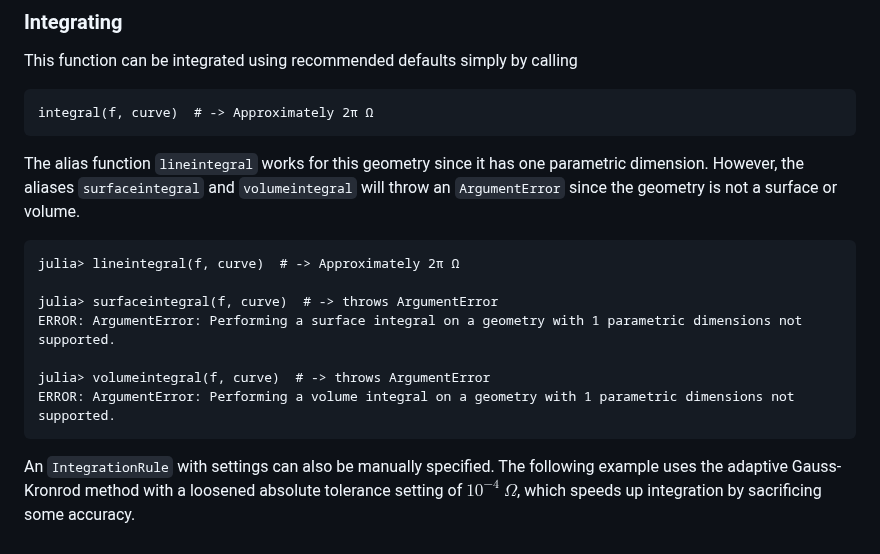
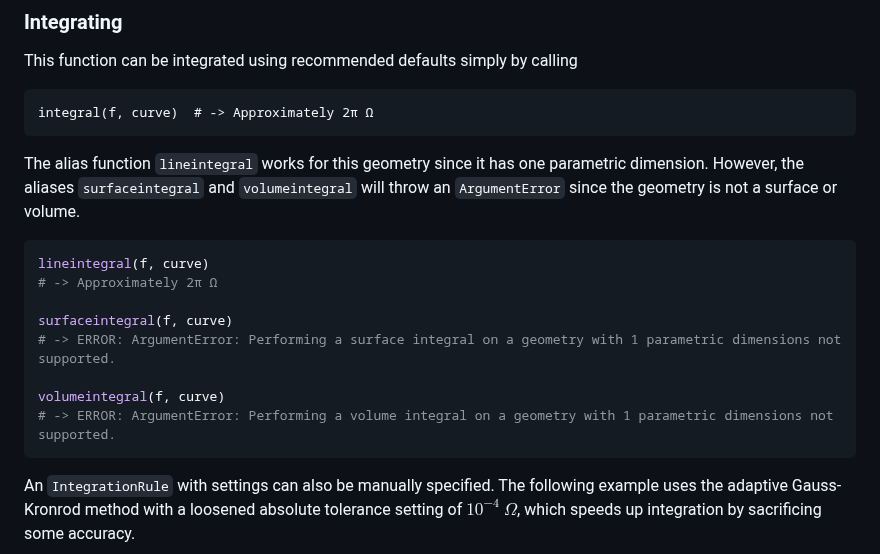
Before and after one commit to mikeingold/MeshIntegrals.jl, a Markdown page: docs/src/tutorial.md, the part around the change. GitHub-like rendering.

Commit message:
Revert to static code block

````diff
--- a/docs/src/tutorial.md
+++ b/docs/src/tutorial.md
@@ -81,14 +81,15 @@ integral(f, curve)  # -> Approximately 2π Ω
 The alias function `lineintegral` works for this geometry since it has one
 parametric dimension. However, the aliases `surfaceintegral` and `volumeintegral`
 will throw an `ArgumentError` since the geometry is not a surface or volume.
-```jldoctest tutorial
-julia> lineintegral(f, curve)  # -> Approximately 2π Ω
+```julia
+lineintegral(f, curve)
+# -> Approximately 2π Ω
 
-julia> surfaceintegral(f, curve)  # -> throws ArgumentError
-ERROR: ArgumentError: Performing a surface integral on a geometry with 1 parametric dimensions not supported.
+surfaceintegral(f, curve)
+# -> ERROR: ArgumentError: Performing a surface integral on a geometry with 1 parametric dimensions not supported.
 
-julia> volumeintegral(f, curve)  # -> throws ArgumentError
-ERROR: ArgumentError: Performing a volume integral on a geometry with 1 parametric dimensions not supported.
+volumeintegral(f, curve)
+# -> ERROR: ArgumentError: Performing a volume integral on a geometry with 1 parametric dimensions not supported.
 ```
 
 An `IntegrationRule` with settings can also be manually specified. The following
````
